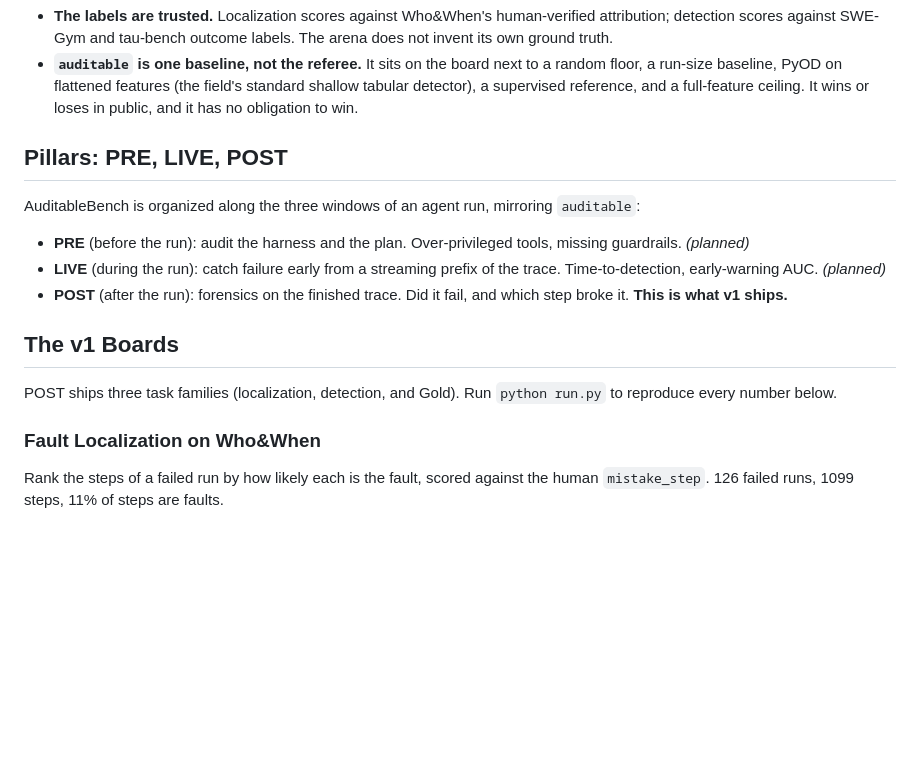
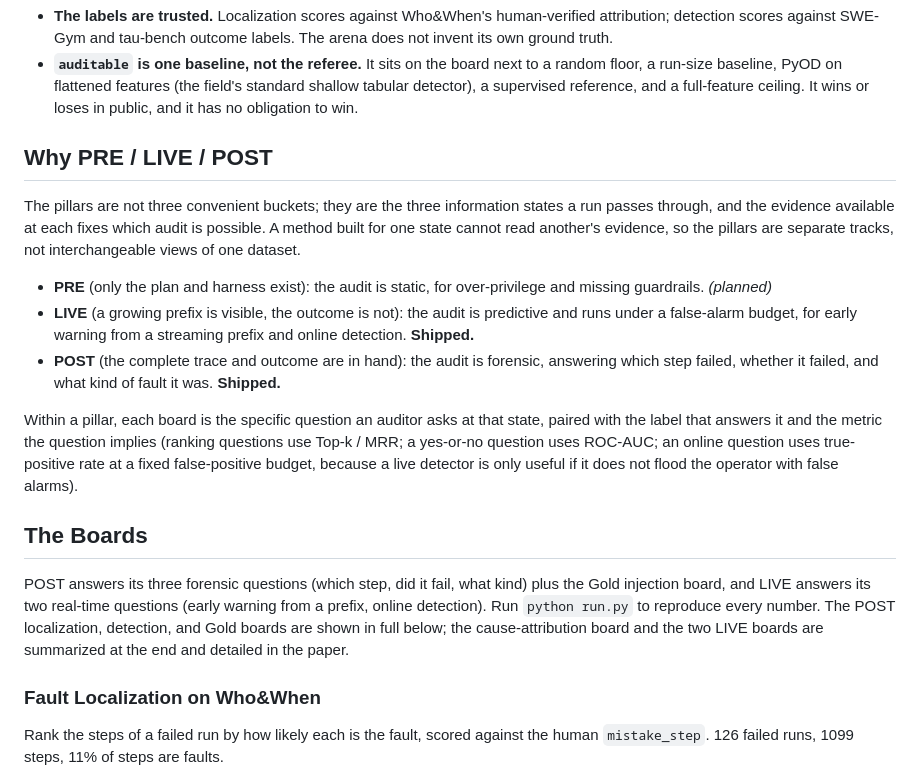
Before and after one commit to yzhao062/catchbench, a Markdown page: README.md, the part around one of its changes. Rendered like a GitHub page; blank space fills up the shorter version.

```diff
--- a/README.md
+++ b/README.md
@@ -46,21 +49,32 @@ branded name and pays the credibility back in the content:
   a supervised reference, and a full-feature ceiling. It wins or loses in public, and it has no
   obligation to win.
 
-## Pillars: PRE, LIVE, POST
+## Why PRE / LIVE / POST
 
-AuditableBench is organized along the three windows of an agent run, mirroring `auditable`:
+The pillars are not three convenient buckets; they are the three information states a run passes
+through, and the evidence available at each fixes which audit is possible. A method built for one
+state cannot read another's evidence, so the pillars are separate tracks, not interchangeable views of
+one dataset.
 
-- **PRE** (before the run): audit the harness and the plan. Over-privileged tools, missing
+- **PRE** (only the plan and harness exist): the audit is static, for over-privilege and missing
   guardrails. *(planned)*
-- **LIVE** (during the run): catch failure early from a streaming prefix of the trace.
-  Time-to-detection, early-warning AUC. *(planned)*
-- **POST** (after the run): forensics on the finished trace. Did it fail, and which step broke it.
-  **This is what v1 ships.**
+- **LIVE** (a growing prefix is visible, the outcome is not): the audit is predictive and runs under a
+  false-alarm budget, for early warning from a streaming prefix and online detection. **Shipped.**
+- **POST** (the complete trace and outcome are in hand): the audit is forensic, answering which step
+  failed, whether it failed, and what kind of fault it was. **Shipped.**
 
-## The v1 Boards
+Within a pillar, each board is the specific question an auditor asks at that state, paired with the
+label that answers it and the metric the question implies (ranking questions use Top-k / MRR; a
+yes-or-no question uses ROC-AUC; an online question uses true-positive rate at a fixed false-positive
+budget, because a live detector is only useful if it does not flood the operator with false alarms).
 
-POST ships three task families (localization, detection, and Gold). Run `python run.py` to reproduce
-every number below.
+## The Boards
+
+POST answers its three forensic questions (which step, did it fail, what kind) plus the Gold injection
+board, and LIVE answers its two real-time questions (early warning from a prefix, online detection).
+Run `python run.py` to reproduce every number. The POST localization, detection, and Gold boards are
+shown in full below; the cause-attribution board and the two LIVE boards are summarized at the end and
+detailed in the paper.
 
 ### Fault Localization on Who&When
 
```
Also changed, not shown: other parts of README.md (+97 -48 lines).
